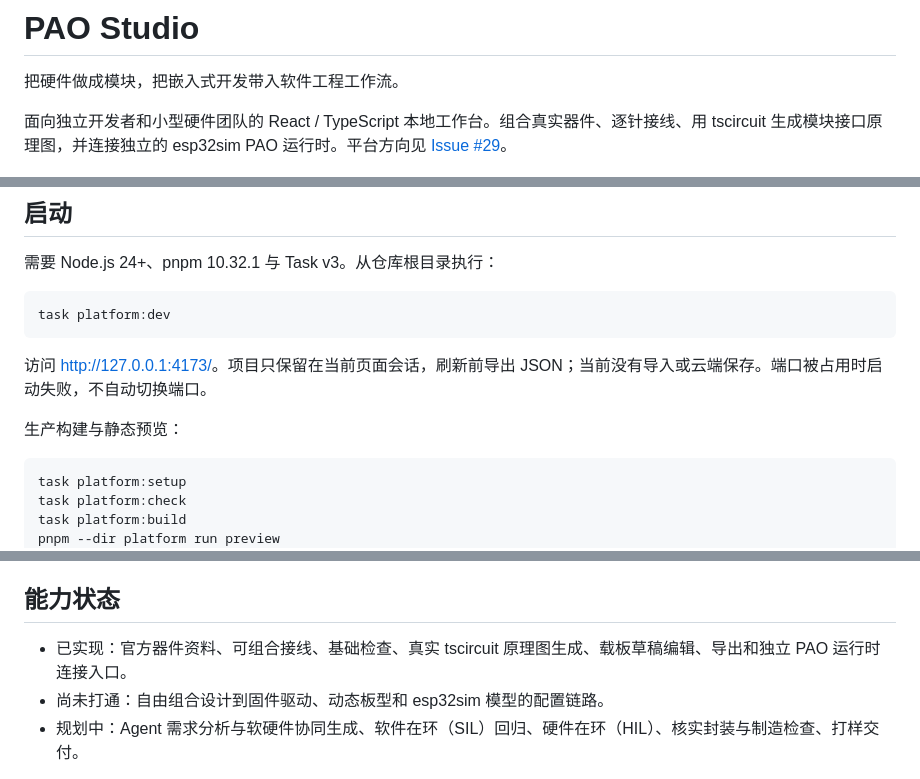
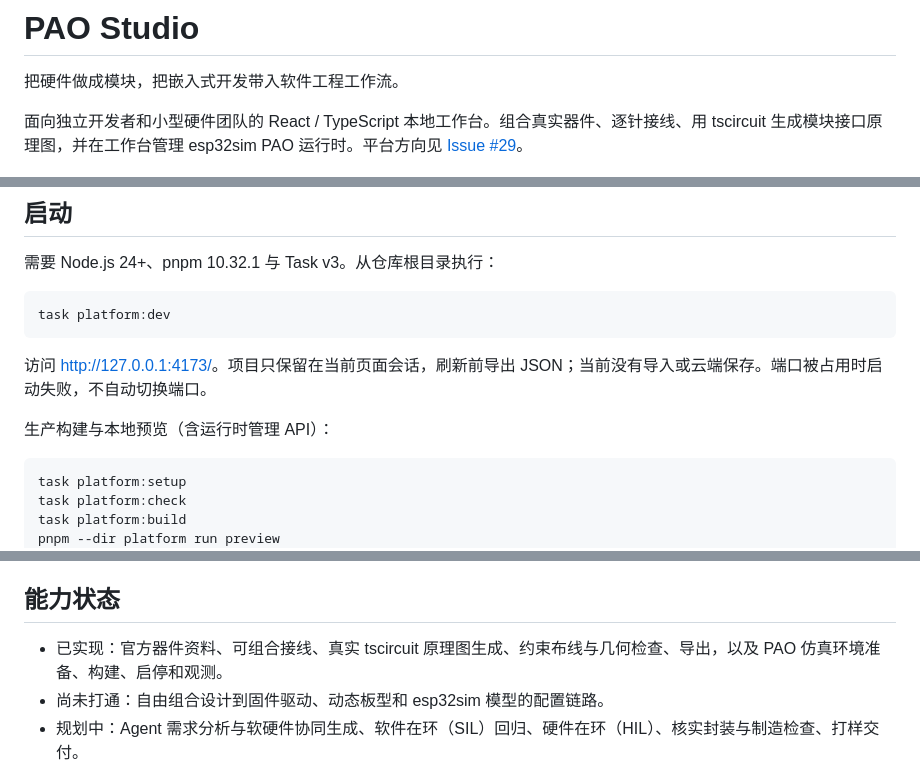
Before and after one commit to pao-1024/pao, a Markdown page: platform/README.md, 3 parts joined by grey strips. GitHub-like rendering.

````diff
--- a/platform/README.md
+++ b/platform/README.md
@@ -2,7 +2,7 @@
 
 把硬件做成模块，把嵌入式开发带入软件工程工作流。
 
-面向独立开发者和小型硬件团队的 React / TypeScript 本地工作台。组合真实器件、逐针接线、用 tscircuit 生成模块接口原理图，并连接独立的 esp32sim PAO 运行时。平台方向见 [Issue #29](https://github.com/pao-1024/pao/issues/29)。
+面向独立开发者和小型硬件团队的 React / TypeScript 本地工作台。组合真实器件、逐针接线、用 tscircuit 生成模块接口原理图，并在工作台管理 esp32sim PAO 运行时。平台方向见 [Issue #29](https://github.com/pao-1024/pao/issues/29)。
 
 ![模块工作台](preview.jpg)
 
@@ -16,7 +16,7 @@ task platform:dev
 
 访问 <http://127.0.0.1:4173/>。项目只保留在当前页面会话，刷新前导出 JSON；当前没有导入或云端保存。端口被占用时启动失败，不自动切换端口。
 
-生产构建与静态预览：
+生产构建与本地预览（含运行时管理 API）：
 
 ```sh
 task platform:setup
@@ -73,7 +77,7 @@ task simulator:run
 
 ## 能力状态
 
-- 已实现：官方器件资料、可组合接线、基础检查、真实 tscircuit 原理图生成、载板草稿编辑、导出和独立 PAO 运行时连接入口。
+- 已实现：官方器件资料、可组合接线、真实 tscircuit 原理图生成、约束布线与几何检查、导出，以及 PAO 仿真环境准备、构建、启停和观测。
 - 尚未打通：自由组合设计到固件驱动、动态板型和 esp32sim 模型的配置链路。
 - 规划中：Agent 需求分析与软硬件协同生成、软件在环（SIL）回归、硬件在环（HIL）、核实封装与制造检查、打样交付。
 
````
Also changed, not shown: other parts of platform/README.md (+9 -5 lines), simulator/README.md (+9 -1 lines), platform/pcb-preview.jpg, platform/simulation-preview.jpg (added), 14 other files.
